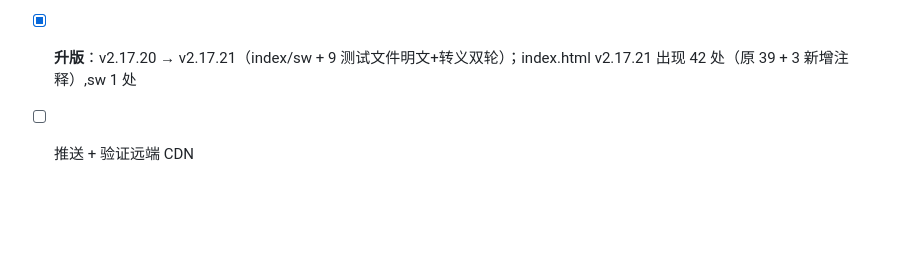
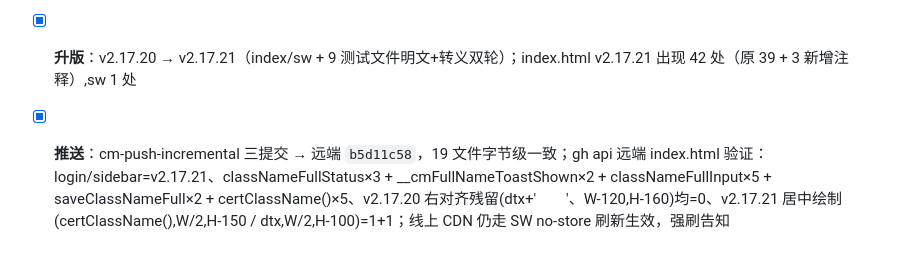
Before and after one commit to cheeeom/class-manager, a Markdown page: PROGRESS.md, the part around the change. Drawn GitHub-style; blank space fills up the shorter version.

Commit message:
v2.17.21 推送收尾

```diff
--- a/PROGRESS.md
+++ b/PROGRESS.md
@@ -581,4 +581,4 @@
 - [x] **测试**：`_v2177_test.js` 在 v2.17.20 8 项基础上调整为 v2.17.21 居中布局断言 + 新增 2 项（saveClassName 镜像 + 导出提示开关）,共 26 项全过
 - [x] **视觉验证**：playwright 渲染（classNameFull='2026级幼儿保育2班'、honor scope=个人、张三、学习进步之星、2026-09-08）→ 抬头 + 落款均「2026级幼儿保育2班」居中,右下日期「2026 年 9 月 8 日」紧贴全称下方居中对齐；红章位 RGB=底色
 - [x] **升版**：v2.17.20 → v2.17.21（index/sw + 9 测试文件明文+转义双轮）；index.html v2.17.21 出现 42 处（原 39 + 3 新增注释）,sw 1 处
-- [ ] 推送 + 验证远端 CDN
+- [x] **推送**：cm-push-incremental 三提交 → 远端 `b5d11c58`，19 文件字节级一致；gh api 远端 index.html 验证：login/sidebar=v2.17.21、classNameFullStatus×3 + __cmFullNameToastShown×2 + classNameFullInput×5 + saveClassNameFull×2 + certClassName()×5、v2.17.20 右对齐残留(dtx+'　　'、W-120,H-160)均=0、v2.17.21 居中绘制(certClassName(),W/2,H-150 / dtx,W/2,H-100)=1+1；线上 CDN 仍走 SW no-store 刷新生效，强刷告知
```
